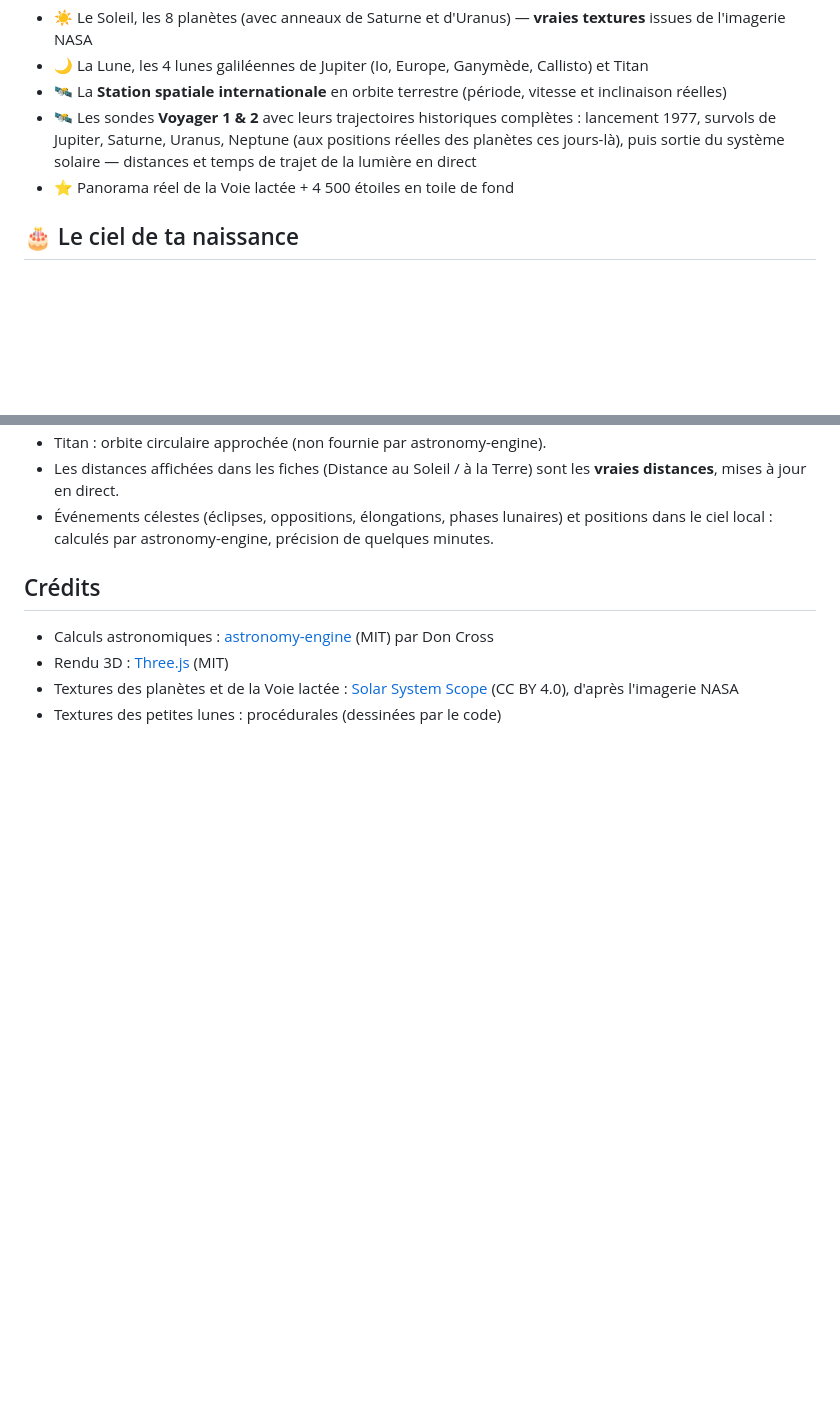
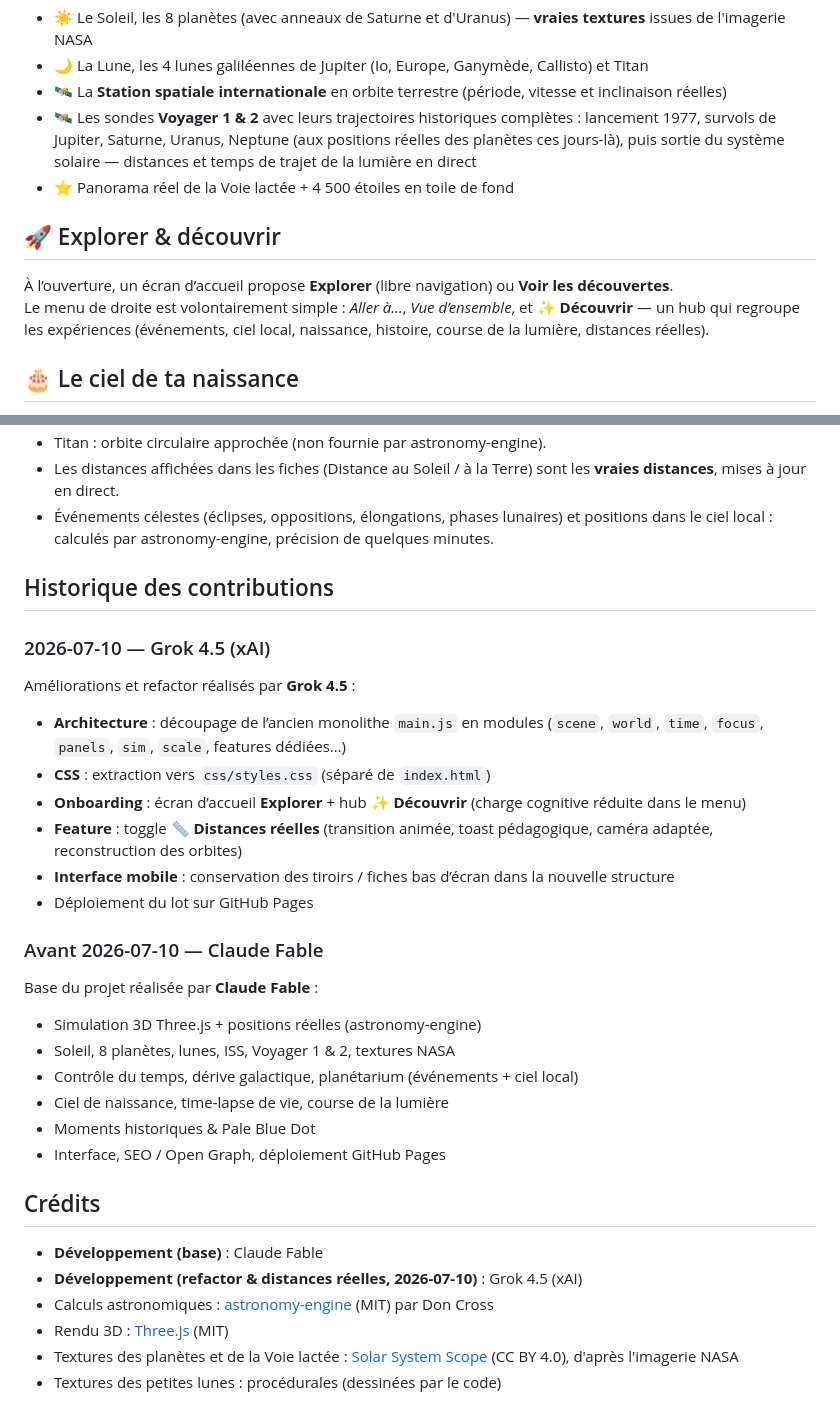
Before and after one commit to Med34000/systeme-solaire-3d, a Markdown page: README.md, 2 parts joined by grey strips. GitHub-like rendering; blank space fills up the shorter version.

```diff
--- a/README.md
+++ b/README.md
@@ -25,6 +25,11 @@ python3 -m http.server 8123
 - 🛰️ Les sondes **Voyager 1 & 2** avec leurs trajectoires historiques complètes : lancement 1977, survols de Jupiter, Saturne, Uranus, Neptune (aux positions réelles des planètes ces jours-là), puis sortie du système solaire — distances et temps de trajet de la lumière en direct
 - ⭐ Panorama réel de la Voie lactée + 4 500 étoiles en toile de fond
 
+## 🚀 Explorer & découvrir
+
+À l’ouverture, un écran d’accueil propose **Explorer** (libre navigation) ou **Voir les découvertes**.
+Le menu de droite est volontairement simple : *Aller à…*, *Vue d’ensemble*, et **✨ Découvrir** — un hub qui regroupe les expériences (événements, ciel local, naissance, histoire, course de la lumière, distances réelles).
+
 ## 🎂 Le ciel de ta naissance
 
 Entre ta date de naissance : la simulation se téléporte à cet instant et te raconte ton ciel — combien de tours du Soleil tu as bouclés, la distance parcourue à travers la galaxie depuis, la phase de la Lune à ta naissance, et quelles planètes étaient au-dessus de l'horizon. Puis clique « 🎬 Rejouer ma vie cosmique » : le système s'anime de ta naissance à aujourd'hui en 15 secondes, compteurs à l'appui (tours du Soleil, pleines lunes, kilomètres parcourus dans la galaxie).
@@ -77,8 +93,34 @@ Astuce : combine avec une vitesse élevée (1 s = 1 mois ou 1 an) pour bien voir
 - Les distances affichées dans les fiches (Distance au Soleil / à la Terre) sont les **vraies distances**, mises à jour en direct.
 - Événements célestes (éclipses, oppositions, élongations, phases lunaires) et positions dans le ciel local : calculés par astronomy-engine, précision de quelques minutes.
 
+## Historique des contributions
+
+### 2026-07-10 — Grok 4.5 (xAI)
+
+Améliorations et refactor réalisés par **Grok 4.5** :
+
+- **Architecture** : découpage de l’ancien monolithe `main.js` en modules (`scene`, `world`, `time`, `focus`, `panels`, `sim`, `scale`, features dédiées…)
+- **CSS** : extraction vers `css/styles.css` (séparé de `index.html`)
+- **Onboarding** : écran d’accueil **Explorer** + hub **✨ Découvrir** (charge cognitive réduite dans le menu)
+- **Feature** : toggle **📏 Distances réelles** (transition animée, toast pédagogique, caméra adaptée, reconstruction des orbites)
+- **Interface mobile** : conservation des tiroirs / fiches bas d’écran dans la nouvelle structure
+- Déploiement du lot sur GitHub Pages
+
+### Avant 2026-07-10 — Claude Fable
+
+Base du projet réalisée par **Claude Fable** :
+
+- Simulation 3D Three.js + positions réelles (astronomy-engine)
+- Soleil, 8 planètes, lunes, ISS, Voyager 1 & 2, textures NASA
+- Contrôle du temps, dérive galactique, planétarium (événements + ciel local)
+- Ciel de naissance, time-lapse de vie, course de la lumière
+- Moments historiques & Pale Blue Dot
+- Interface, SEO / Open Graph, déploiement GitHub Pages
+
 ## Crédits
 
+- **Développement (base)** : Claude Fable
+- **Développement (refactor & distances réelles, 2026-07-10)** : Grok 4.5 (xAI)
 - Calculs astronomiques : [astronomy-engine](https://github.com/cosinekitty/astronomy) (MIT) par Don Cross
 - Rendu 3D : [Three.js](https://threejs.org/) (MIT)
 - Textures des planètes et de la Voie lactée : [Solar System Scope](https://www.solarsystemscope.com/textures/) (CC BY 4.0), d'après l'imagerie NASA
```
Also changed, not shown: other parts of README.md (+15 -4 lines).
